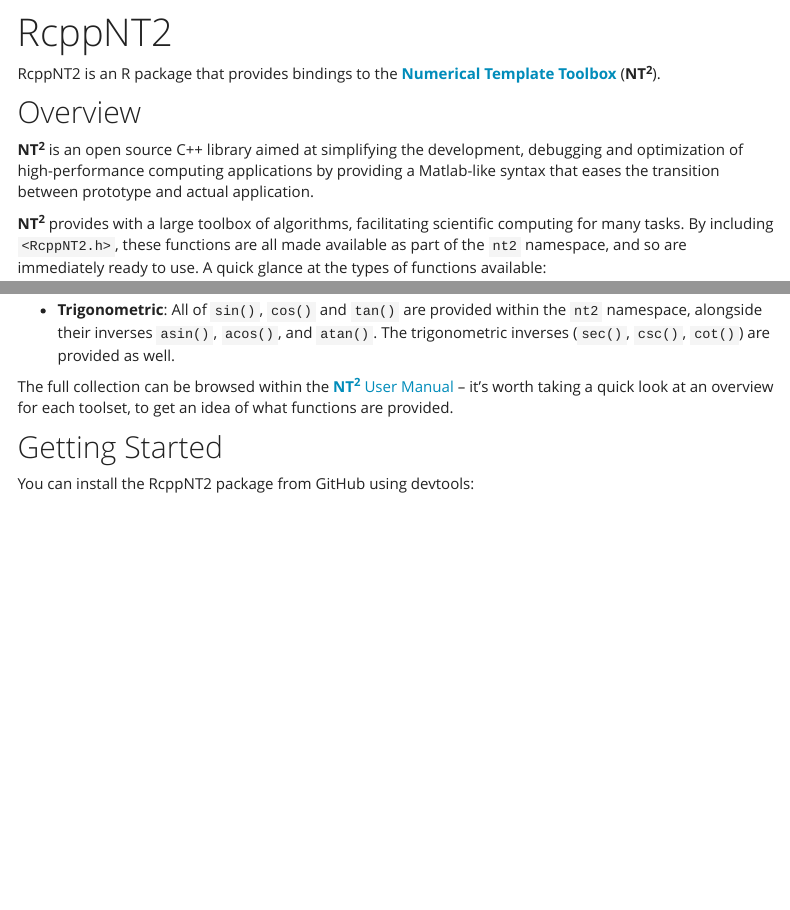
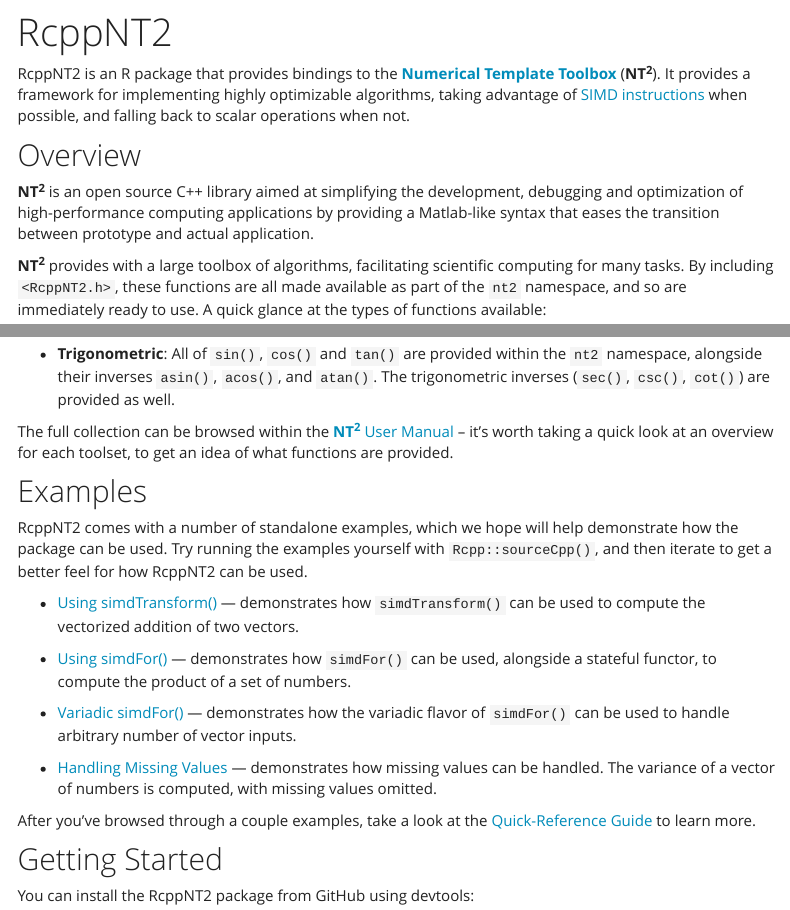
Before and after one commit to RcppCore/RcppNT2, an R Markdown document (index.Rmd): the page in a window 1100 px wide, from 60 px down, and a second part further down, joined at a grey line. Rendered offline with R 4.5, knitr and Pandoc, with nearby package versions; a font, style sheet, LaTeX package, included part or bibliography that could not be used is replaced or left out; menus at the side of the page are left out.

Commit message:
advertise examples

```diff
--- a/index.Rmd
+++ b/index.Rmd
@@ -6,7 +6,10 @@
 
 RcppNT2 is an R package that provides bindings to the
 [**Numerical Template Toolbox**](https://github.com/jfalcou/nt2)
-(**NT<sup>2</sup>**).
+(**NT<sup>2</sup>**). It provides a framework for implementing
+highly optimizable algorithms, taking advantage of
+[SIMD instructions](https://en.wikipedia.org/wiki/SIMD) when
+possible, and falling back to scalar operations when not.
 
 ## Overview
 
@@ -42,6 +45,24 @@
 [**NT<sup>2</sup>** User Manual](http://nt2.metascale.fr/doc/html/user_manual0.html) -- it's
 worth taking a quick look at an overview for each toolset, to get
 an idea of what functions are provided.
+
+## Examples
+
+RcppNT2 comes with a number of standalone examples, which we hope
+will help demonstrate how the package can be used. Try running the
+examples yourself with `Rcpp::sourceCpp()`, and then iterate to
+get a better feel for how RcppNT2 can be used.
+
+- [Using simdTransform()](https://github.com/RcppCore/RcppNT2/blob/master/inst/examples/examples-transform.cpp) --- demonstrates how `simdTransform()` can be used to compute the vectorized addition of two vectors.
+
+- [Using simdFor()](https://github.com/RcppCore/RcppNT2/blob/master/inst/examples/examples-for-each.cpp) --- demonstrates how `simdFor()` can be used, alongside a stateful functor, to compute the product of a set of numbers.
+
+- [Variadic simdFor()](https://github.com/RcppCore/RcppNT2/blob/master/inst/examples/examples-variadic-for.cpp) --- demonstrates how the variadic flavor of `simdFor()` can be used to handle arbitrary number of vector inputs.
+
+- [Handling Missing Values](https://github.com/RcppCore/RcppNT2/blob/master/inst/examples/example-na-handling-variance.cpp) --- demonstrates how missing values can be handled. The variance of a vector of numbers is computed, with missing values omitted.
+
+After you've browsed through a couple examples, take a look at the
+[Quick-Reference Guide](quick-reference.html) to learn more.
 
 ## Getting Started
 
```
Also changed, not shown: index.html.
